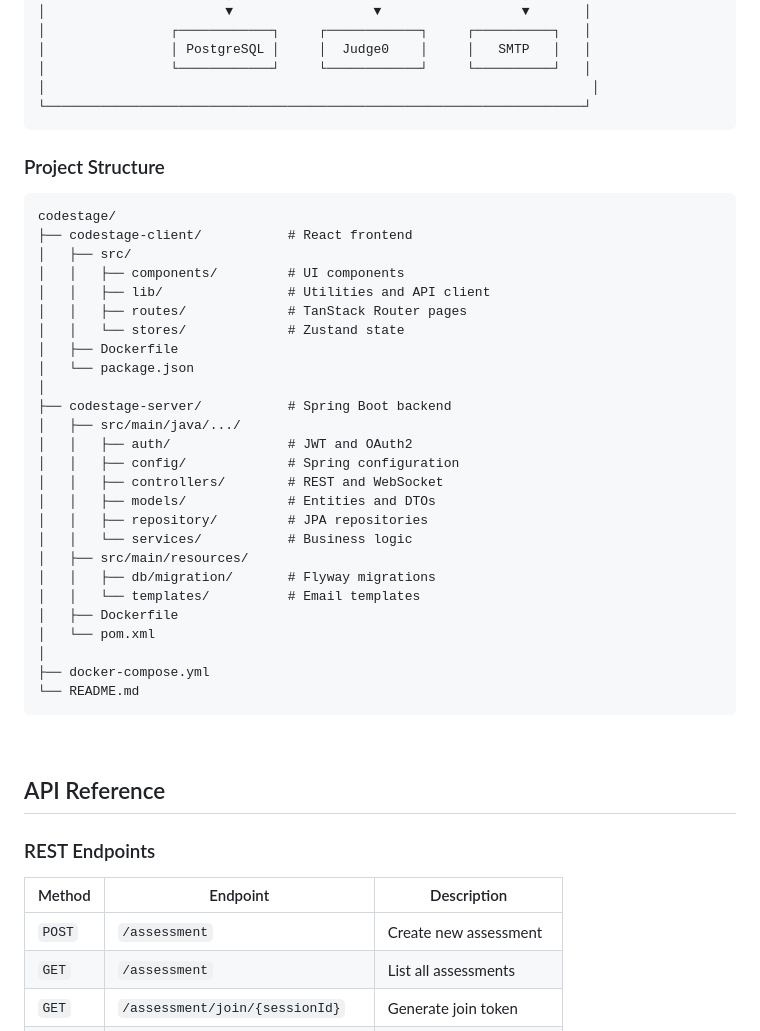
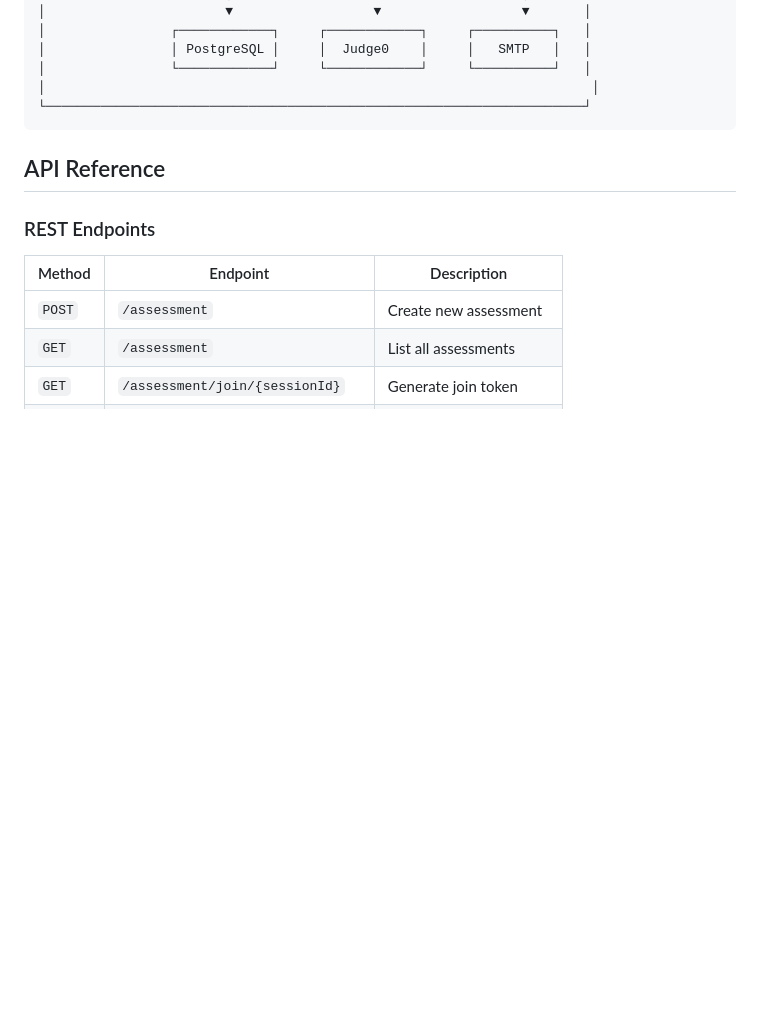
Before and after one commit to saumyasingh311/Collaborative_Coding, a Markdown page: README.md, the part around the change. Drawn GitHub-style; blank space fills up the shorter version.

````diff
--- a/README.md
+++ b/README.md
@@ -240,38 +240,7 @@ cd codestage-server
 └─────────────────────────────────────────────────────────────────────┘
 ```
 
-### Project Structure
 
-```
-codestage/
-├── codestage-client/           # React frontend
-│   ├── src/
-│   │   ├── components/         # UI components
-│   │   ├── lib/                # Utilities and API client
-│   │   ├── routes/             # TanStack Router pages
-│   │   └── stores/             # Zustand state
-│   ├── Dockerfile
-│   └── package.json
-│
-├── codestage-server/           # Spring Boot backend
-│   ├── src/main/java/.../
-│   │   ├── auth/               # JWT and OAuth2
-│   │   ├── config/             # Spring configuration
-│   │   ├── controllers/        # REST and WebSocket
-│   │   ├── models/             # Entities and DTOs
-│   │   ├── repository/         # JPA repositories
-│   │   └── services/           # Business logic
-│   ├── src/main/resources/
-│   │   ├── db/migration/       # Flyway migrations
-│   │   └── templates/          # Email templates
-│   ├── Dockerfile
-│   └── pom.xml
-│
-├── docker-compose.yml
-└── README.md
-```
-
-<br />
 
 ## API Reference
 
````
